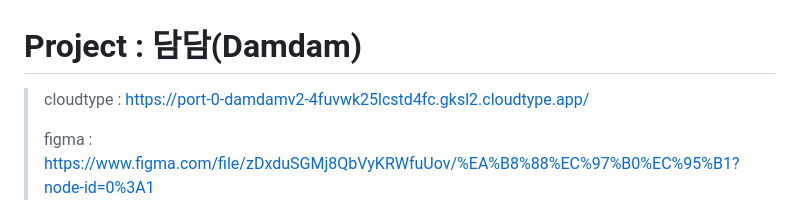
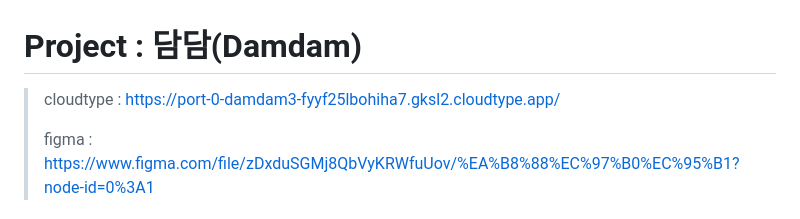
Before and after one commit to chunjaeilu/damdam3, a Markdown page: README.md, the part around the change. GitHub-like rendering.

```diff
--- a/README.md
+++ b/README.md
@@ -1,6 +1,6 @@
 # Project : 담담(Damdam)
 
-> cloudtype : https://port-0-damdamv2-4fuvwk25lcstd4fc.gksl2.cloudtype.app/
+> cloudtype : https://port-0-damdam3-fyyf25lbohiha7.gksl2.cloudtype.app/
 >
 > figma : https://www.figma.com/file/zDxduSGMj8QbVyKRWfuUov/%EA%B8%88%EC%97%B0%EC%95%B1?node-id=0%3A1
 <br>
```
